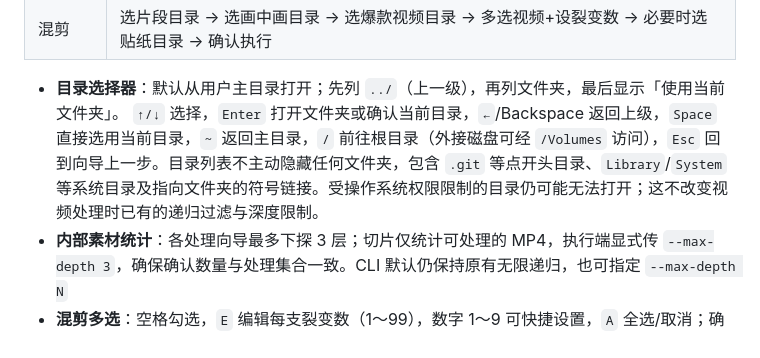
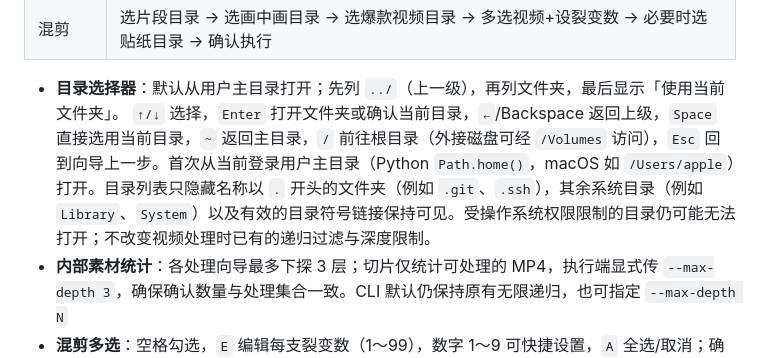
Before and after one commit to crazyniu/py-cut, a Markdown page: README.md, the part around the change. Rendered like a GitHub page.

Commit message:
test/docs(tui): hide dot folders, keep system folders and user-home default

```diff
--- a/README.md
+++ b/README.md
@@ -150,7 +150,7 @@ cp .env.example .env
 | 混剪 | 选片段目录 → 选画中画目录 → 选爆款视频目录 → 多选视频+设裂变数 → 必要时选贴纸目录 → 确认执行 |
 
 - **目录选择器**：默认从用户主目录打开；先列 `../`（上一级），再列文件夹，最后显示「使用当前文件夹」。
-  `↑/↓` 选择，`Enter` 打开文件夹或确认当前目录，`←`/Backspace 返回上级，`Space` 直接选用当前目录，`~` 返回主目录，`/` 前往根目录（外接磁盘可经 `/Volumes` 访问），`Esc` 回到向导上一步。目录列表不主动隐藏任何文件夹，包含 `.git` 等点开头目录、`Library`/`System` 等系统目录及指向文件夹的符号链接。受操作系统权限限制的目录仍可能无法打开；这不改变视频处理时已有的递归过滤与深度限制。
+  `↑/↓` 选择，`Enter` 打开文件夹或确认当前目录，`←`/Backspace 返回上级，`Space` 直接选用当前目录，`~` 返回主目录，`/` 前往根目录（外接磁盘可经 `/Volumes` 访问），`Esc` 回到向导上一步。首次从当前登录用户主目录（Python `Path.home()`，macOS 如 `/Users/apple`）打开。目录列表只隐藏名称以 `.` 开头的文件夹（例如 `.git`、`.ssh`），其余系统目录（例如 `Library`、`System`）以及有效的目录符号链接保持可见。受操作系统权限限制的目录仍可能无法打开；不改变视频处理时已有的递归过滤与深度限制。
 - **内部素材统计**：各处理向导最多下探 3 层；切片仅统计可处理的 MP4，执行端显式传 `--max-depth 3`，确保确认数量与处理集合一致。CLI 默认仍保持原有无限递归，也可指定 `--max-depth N`
 - **混剪多选**：空格勾选，`E` 编辑每支裂变数（1～99），数字 1～9 可快捷设置，`A` 全选/取消；确认页展示总产出数量，输出到桌面 `out` 目录
 - **统一快捷键**：`↑/↓` 上下移动，`←` 返回上一级，`→` 进入下一级；`Space` 在混剪视频列表勾选/取消**多个视频**，在目录页仅选择**当前一个文件夹**；`→` 在最终确认页只聚焦操作按钮，必须显式 `Enter` 才会开始处理。
```
